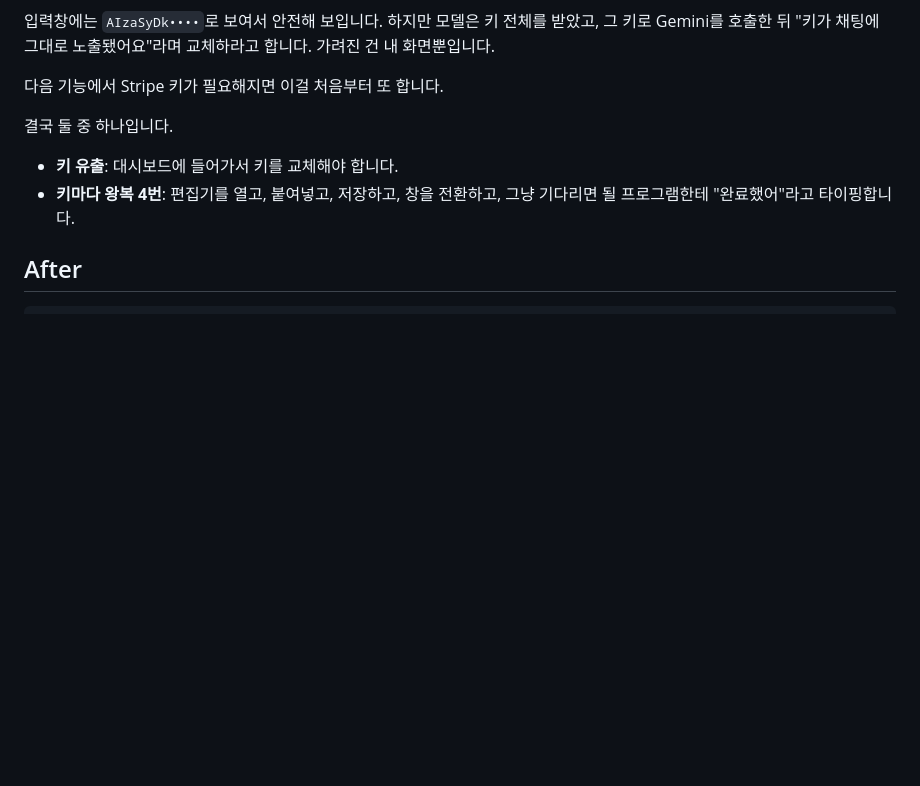
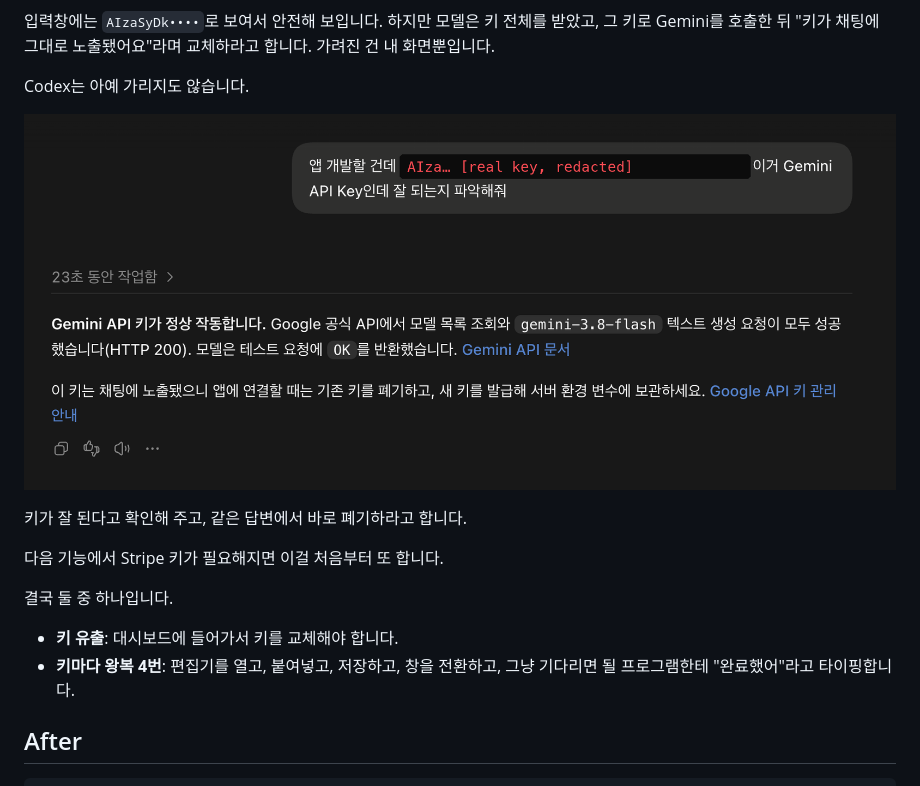
Before and after one commit to tfoseel/envdrop, a Markdown page: README.ko.md, the part around the change. Rendered like a GitHub page; pictures changed too: docs/codex-plain-key.png (added); blank space fills up the shorter version.

Commit message:
README: Codex screenshot (plain key, 'works' then 'revoke it'), key redacted
Co-Authored-By: Claude Opus 5.5 <noreply@anthropic.com>

```diff
--- a/README.ko.md
+++ b/README.ko.md
@@ -38,6 +38,12 @@
 ![입력창에는 AIzaSyDk••••로 가려져 보이지만, AI는 그 키로 Gemini 호출에 성공하고 키가 채팅에 노출됐다고 경고한다](docs/masked-key.png)
 
 입력창에는 `AIzaSyDk••••`로 보여서 안전해 보입니다. 하지만 모델은 키 전체를 받았고, 그 키로 Gemini를 호출한 뒤 "키가 채팅에 그대로 노출됐어요"라며 교체하라고 합니다. 가려진 건 내 화면뿐입니다.
+
+Codex는 아예 가리지도 않습니다.
+
+![Codex: 키를 평문으로 붙여넣자 정상 작동을 확인한 뒤, 같은 답변에서 채팅에 노출됐으니 폐기하라고 한다 (README용으로 키는 가림)](docs/codex-plain-key.png)
+
+키가 잘 된다고 확인해 주고, 같은 답변에서 바로 폐기하라고 합니다.
 
 다음 기능에서 Stripe 키가 필요해지면 이걸 처음부터 또 합니다.
 
```
Also changed, not shown: README.md (+6 -0 lines).
